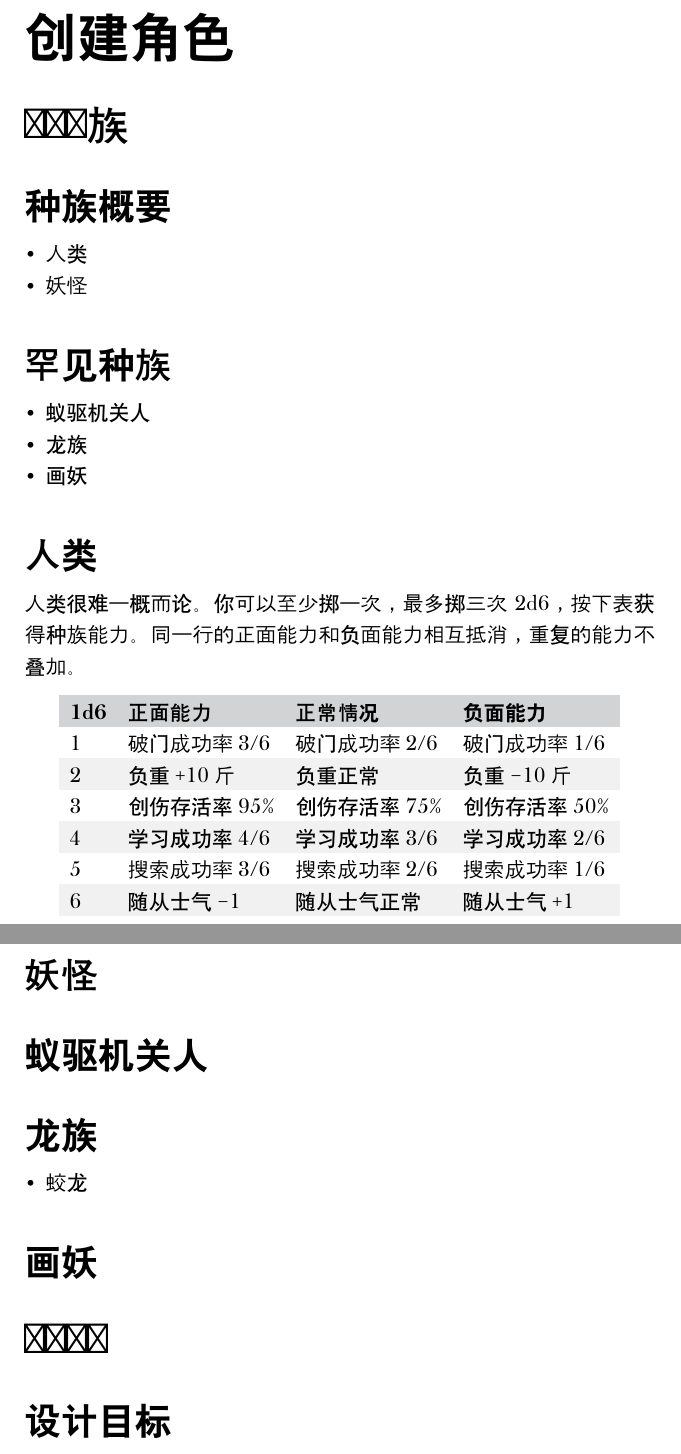
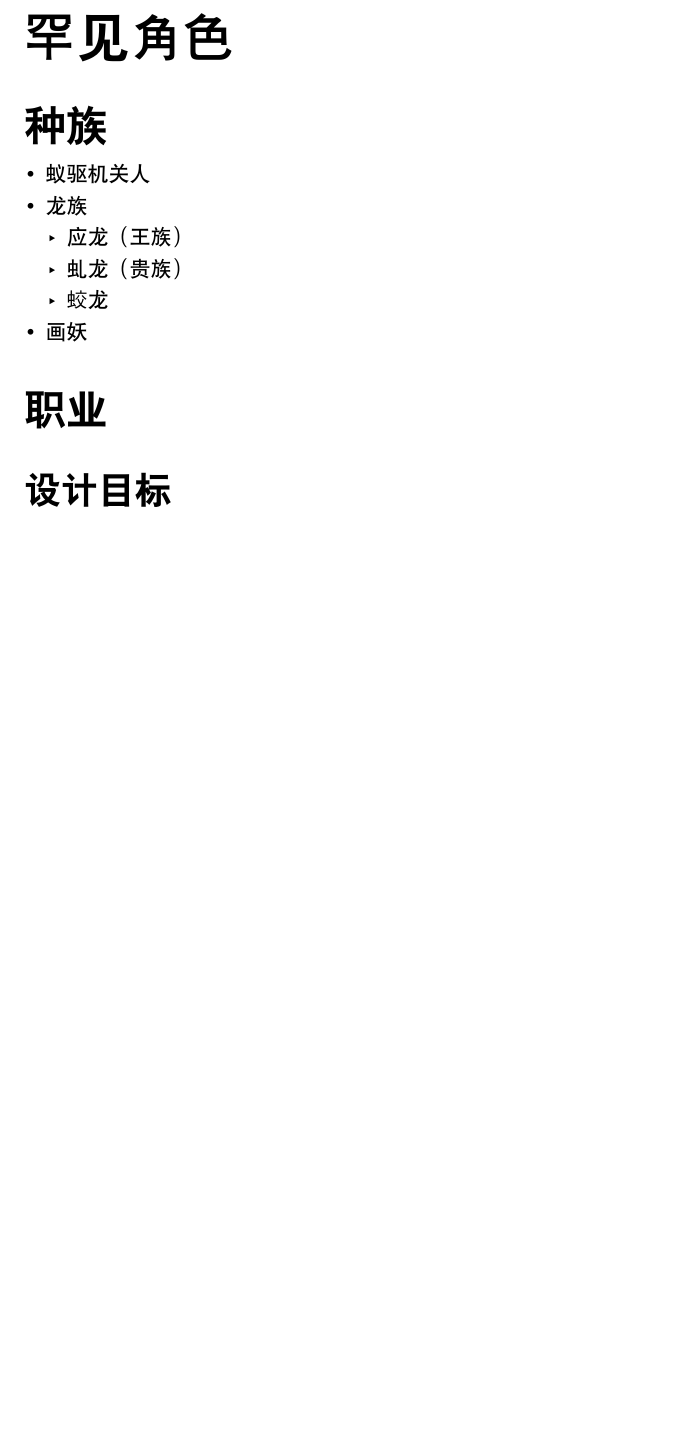
Before and after one commit to refparo/bluescales-to-black-city, a Typst document (btbc-referee-guide.typ): two parts of pages 1 and 2 of 8 before the commit and part of page 1 of 7 after it, the two joined at a grey line, cut at the place of the change, the shorter picture padded with empty space. Compiled offline with Typst 0.15; a missing font is replaced by an installed copy or a similar font.

Commit message:
清理裁判指南中的过时信息

```diff
--- a/btbc-referee-guide.typ
+++ b/btbc-referee-guide.typ
@@ -15,47 +15,18 @@
 ) = mythmere()
 #show: theme
 
-= 创建角色
+= 罕见角色
 
-== 选择种族
-
-=== 种族概要
-
-- 人类
-- 妖怪
-
-=== 罕见种族
+== 种族
 
 - 蚁驱机关人
 - 龙族
+  - 应龙（王族）
+  - 虬龙（贵族）
+  - 蛟龙
 - 画妖
 
-=== 人类
-
-人类很难一概而论。你可以至少掷一次，最多掷三次 2d6，按下表获得种族能力。同一行的正面能力和负面能力相互抵消，重复的能力不叠加。
-
-#figure(table(
-  columns: (auto, auto, auto, auto),
-  table.header([*1d6*], [*正面能力*], [*正常情况*], [*负面能力*]),
-  [1], [破门成功率 3/6], [破门成功率 2/6], [破门成功率 1/6],
-  [2], [负重 +10 斤], [负重正常], [负重 -10 斤],
-  [3], [创伤存活率 95%], [创伤存活率 75%], [创伤存活率 50%],
-  [4], [学习成功率 4/6], [学习成功率 3/6], [学习成功率 2/6],
-  [5], [搜索成功率 3/6], [搜索成功率 2/6], [搜索成功率 1/6],
-  [6], [随从士气 -1], [随从士气正常], [随从士气 +1],
-))
-
-=== 妖怪
-
-=== 蚁驱机关人
-
-=== 龙族
-
-- 蛟龙
-
-=== 画妖
-
-== 选择职业
+== 职业
 
 === 设计目标
 
```
Also changed, not shown: btbc-referee-guide.typ (4 more changed lines).
